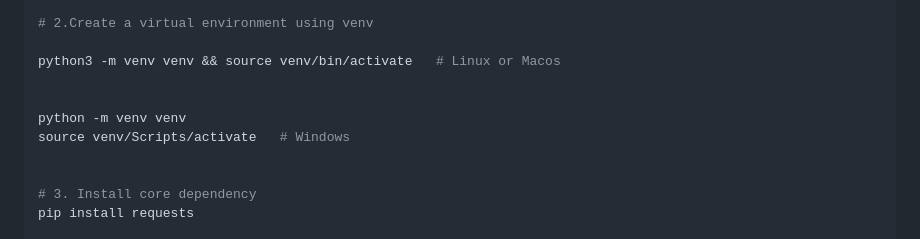
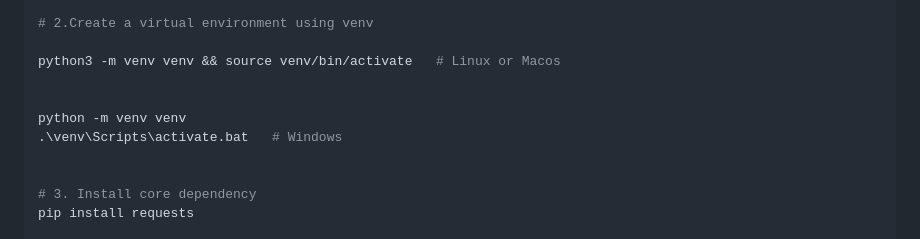
Before and after one commit to MithilSaiReddy/bujji, a Markdown page: README.md, the part around the change. GitHub-like rendering.

```diff
--- a/README.md
+++ b/README.md
@@ -80,7 +80,7 @@ python3 -m venv venv && source venv/bin/activate   # Linux or Macos
 
 
 python -m venv venv
-source venv/Scripts/activate   # Windows
+.\venv\Scripts\activate.bat   # Windows
 
 
 # 3. Install core dependency
```
